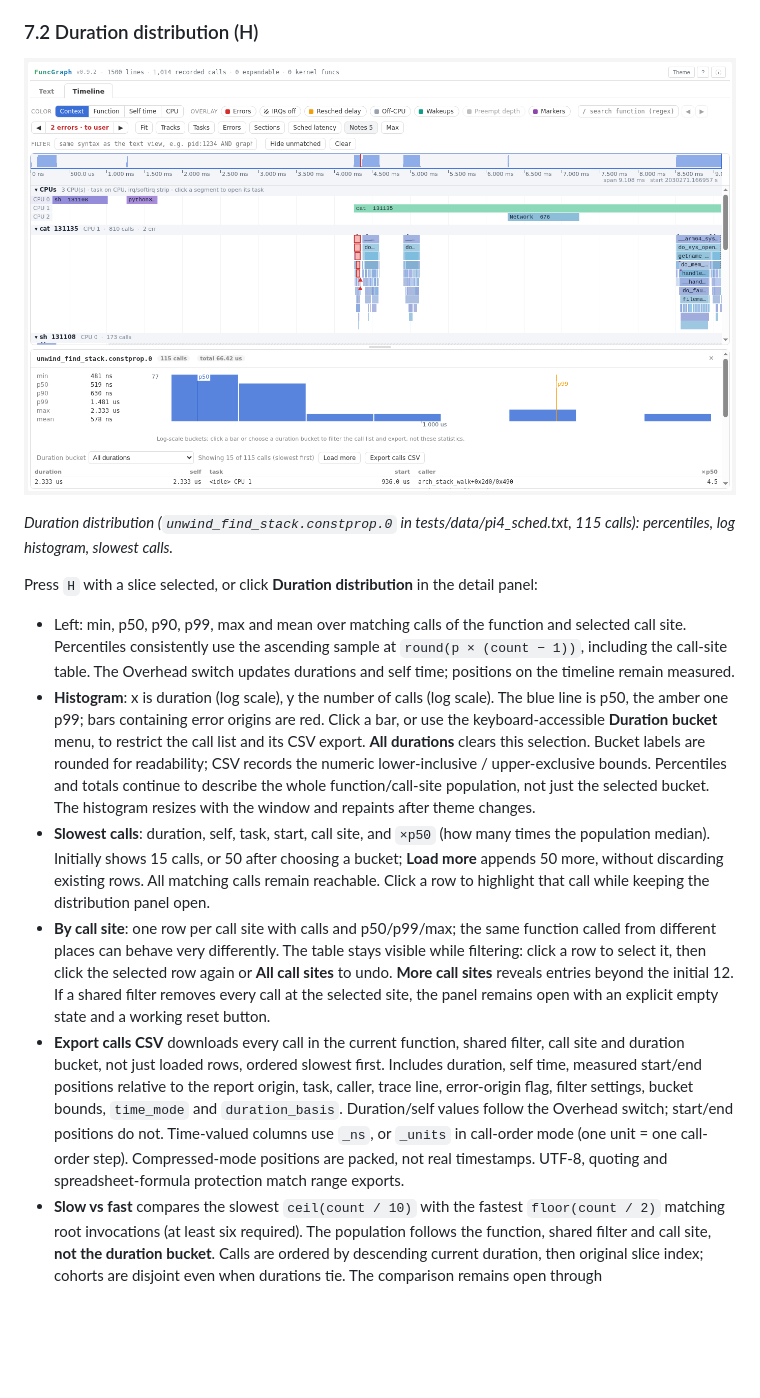
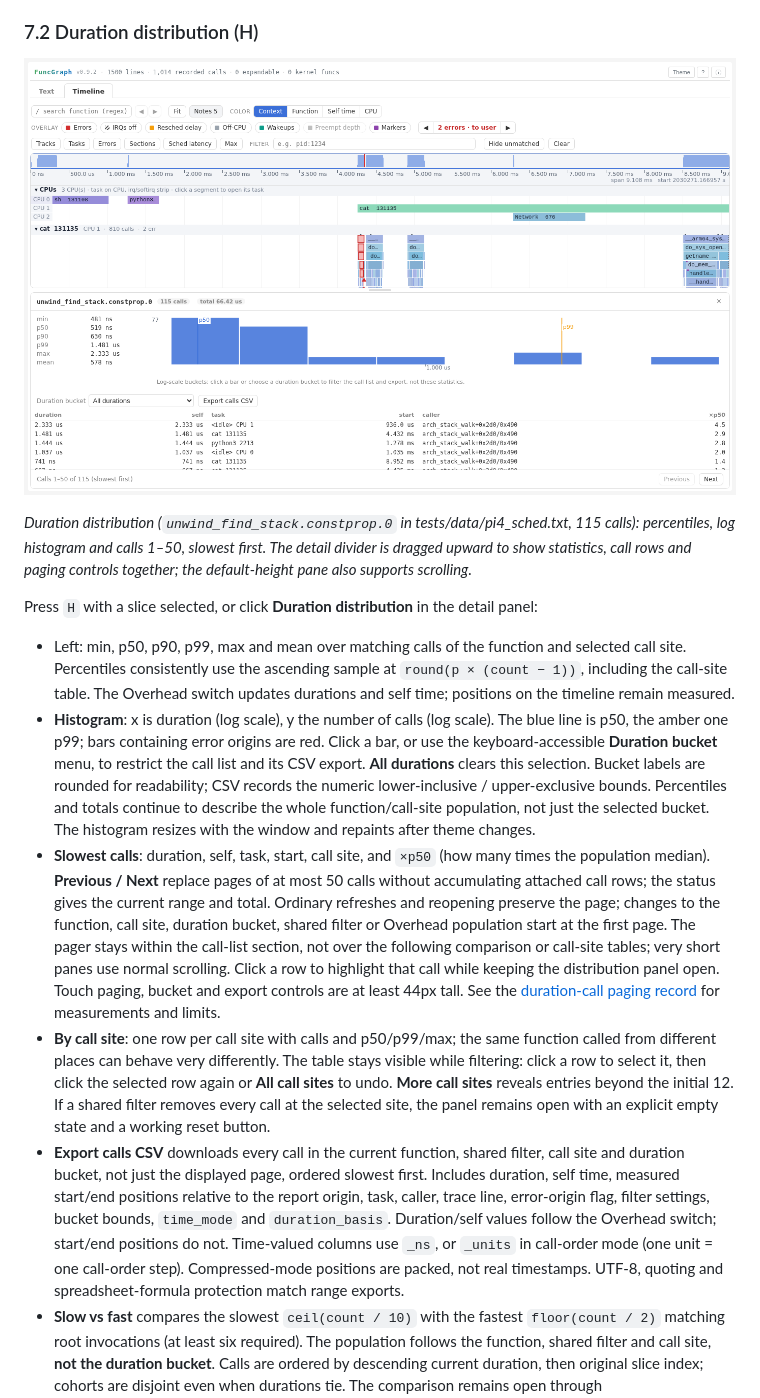
Before and after one commit to pengdonglin137/FuncGraph, a Markdown page: docs/guide.en.md, the part around the change. Rendered like a GitHub page; pictures changed too: docs/img/an_dist.png; blank space fills up the shorter version.

```diff
--- a/docs/guide.en.md
+++ b/docs/guide.en.md
@@ -859,15 +859,15 @@ The range panel stays open when filtering or switching Overhead, even if an anal
 
 ![an_dist](img/an_dist.png)
 
-*Duration distribution (`unwind_find_stack.constprop.0` in tests/data/pi4_sched.txt, 115 calls): percentiles, log histogram, slowest calls.*
+*Duration distribution (`unwind_find_stack.constprop.0` in tests/data/pi4_sched.txt, 115 calls): percentiles, log histogram and calls 1–50, slowest first. The detail divider is dragged upward to show statistics, call rows and paging controls together; the default-height pane also supports scrolling.*
 
 Press `H` with a slice selected, or click **Duration distribution** in the detail panel:
 
 - Left: min, p50, p90, p99, max and mean over matching calls of the function and selected call site. Percentiles consistently use the ascending sample at `round(p × (count − 1))`, including the call-site table. The Overhead switch updates durations and self time; positions on the timeline remain measured.
 - **Histogram**: x is duration (log scale), y the number of calls (log scale). The blue line is p50, the amber one p99; bars containing error origins are red. Click a bar, or use the keyboard-accessible **Duration bucket** menu, to restrict the call list and its CSV export. **All durations** clears this selection. Bucket labels are rounded for readability; CSV records the numeric lower-inclusive / upper-exclusive bounds. Percentiles and totals continue to describe the whole function/call-site population, not just the selected bucket. The histogram resizes with the window and repaints after theme changes.
-- **Slowest calls**: duration, self, task, start, call site, and `×p50` (how many times the population median). Initially shows 15 calls, or 50 after choosing a bucket; **Load more** appends 50 more, without discarding existing rows. All matching calls remain reachable. Click a row to highlight that call while keeping the distribution panel open.
+- **Slowest calls**: duration, self, task, start, call site, and `×p50` (how many times the population median). **Previous / Next** replace pages of at most 50 calls without accumulating attached call rows; the status gives the current range and total. Ordinary refreshes and reopening preserve the page; changes to the function, call site, duration bucket, shared filter or Overhead population start at the first page. The pager stays within the call-list section, not over the following comparison or call-site tables; very short panes use normal scrolling. Click a row to highlight that call while keeping the distribution panel open. Touch paging, bucket and export controls are at least 44px tall. See the [duration-call paging record](performance-duration-calls.md) for measurements and limits.
 - **By call site**: one row per call site with calls and p50/p99/max; the same function called from different places can behave very differently. The table stays visible while filtering: click a row to select it, then click the selected row again or **All call sites** to undo. **More call sites** reveals entries beyond the initial 12. If a shared filter removes every call at the selected site, the panel remains open with an explicit empty state and a working reset button.
-- **Export calls CSV** downloads every call in the current function, shared filter, call site and duration bucket, not just loaded rows, ordered slowest first. Includes duration, self time, measured start/end positions relative to the report origin, task, caller, trace line, error-origin flag, filter settings, bucket bounds, `time_mode` and `duration_basis`. Duration/self values follow the Overhead switch; start/end positions do not. Time-valued columns use `_ns`, or `_units` in call-order mode (one unit = one call-order step). Compressed-mode positions are packed, not real timestamps. UTF-8, quoting and spreadsheet-formula protection match range exports.
+- **Export calls CSV** downloads every call in the current function, shared filter, call site and duration bucket, not just the displayed page, ordered slowest first. Includes duration, self time, measured start/end positions relative to the report origin, task, caller, trace line, error-origin flag, filter settings, bucket bounds, `time_mode` and `duration_basis`. Duration/self values follow the Overhead switch; start/end positions do not. Time-valued columns use `_ns`, or `_units` in call-order mode (one unit = one call-order step). Compressed-mode positions are packed, not real timestamps. UTF-8, quoting and spreadsheet-formula protection match range exports.
 - **Slow vs fast** compares the slowest `ceil(count / 10)` with the fastest `floor(count / 2)` matching root invocations (at least six required). The population follows the function, shared filter and call site, **not the duration bucket**. Calls are ordered by descending current duration, then original slice index; cohorts are disjoint even when durations tie. The comparison remains open through filter/site/Overhead refreshes, including explicit empty states, and **Hide comparison** collapses it without losing prepared results.
 - **Full comparison table**: per selected root, average calls and self time for every real descendant function, plus `(own code)`, `(interrupts / softirq)`, `(blocked off-CPU)` and `(preempted)`. Synthetic inline/untraced frames are excluded; recursive descendants contribute once for each selected ancestor. Descendants remain included even if they do not match the root filter. Every statistic column sorts; **Load more profile rows** appends 100 rows, including unchanged functions and zero-time calls, instead of silently keeping only 15 differences. **fast** / **slow** example buttons support Enter/Space and highlight actual descendant calls without replacing the distribution panel.
 - **Interpretation**: function self follows Overhead and can contain off-CPU time. Own code subtracts estimated self overhead from raw on-CPU self, clamped at zero. Interrupt/blocked/preempted rows stay on the original scheduling geometry and are **not additive with function rows**. Expand **Scope and interpretation** for the basis and recursion rules. Differences are associations, not proof of a cause; call-order/packed positions are not elapsed scheduling time.
```
Also changed, not shown: docs/design.md (+4 -0 lines), docs/guide.cn.md (+3 -3 lines), docs/performance-duration-calls.md (added, +130 -0 lines), 6 other files.
